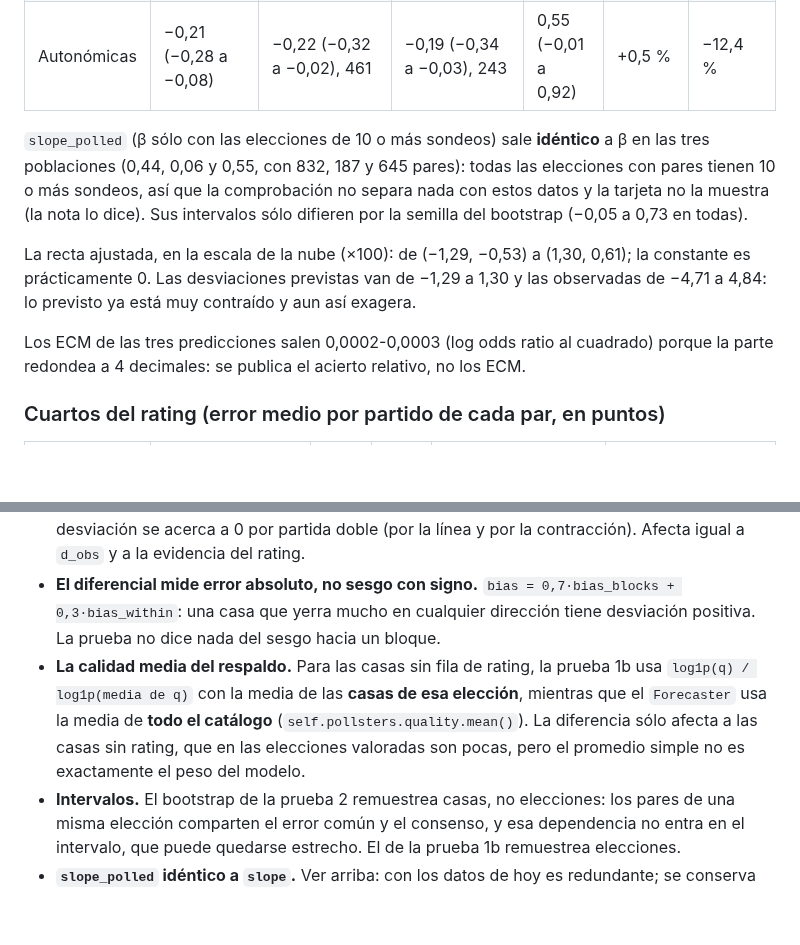
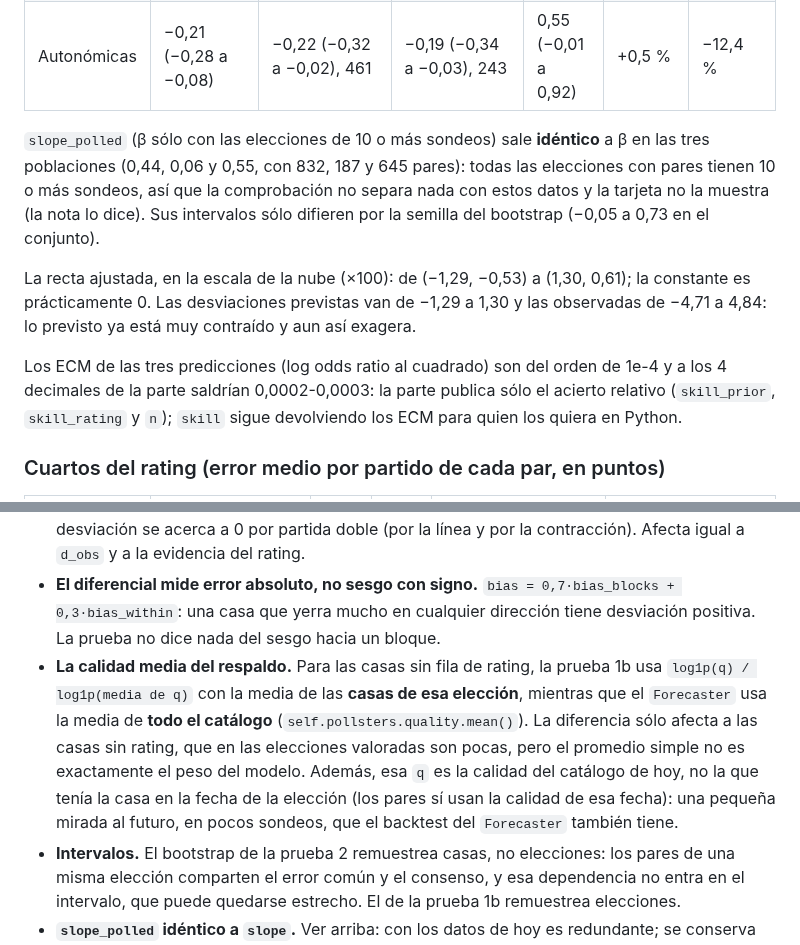
Before and after one commit to luissancho/elections-model, a Markdown page: docs/analisis-2026-09/metodo-16-rating.md, 2 parts joined by grey strips. Rendered like a GitHub page; blank space fills up the shorter version.

```diff
--- a/docs/analisis-2026-09/metodo-16-rating.md
+++ b/docs/analisis-2026-09/metodo-16-rating.md
@@ -157,11 +157,11 @@ Los 110 pares sin `d_prev` son casas en su primera elección valorada: entran en
 | Generales | −0,12 (−0,23 a +0,02) | −0,07 (−0,22 a +0,12), 117 | −0,11 (−0,29 a +0,06), 121 | 0,06 (−0,45 a 0,50) | −13,1 % | −24,4 % |
 | Autonómicas | −0,21 (−0,28 a −0,08) | −0,22 (−0,32 a −0,02), 461 | −0,19 (−0,34 a −0,03), 243 | 0,55 (−0,01 a 0,92) | +0,5 % | −12,4 % |
 
-`slope_polled` (β sólo con las elecciones de 10 o más sondeos) sale **idéntico** a β en las tres poblaciones (0,44, 0,06 y 0,55, con 832, 187 y 645 pares): todas las elecciones con pares tienen 10 o más sondeos, así que la comprobación no separa nada con estos datos y la tarjeta no la muestra (la nota lo dice). Sus intervalos sólo difieren por la semilla del bootstrap (−0,05 a 0,73 en todas).
+`slope_polled` (β sólo con las elecciones de 10 o más sondeos) sale **idéntico** a β en las tres poblaciones (0,44, 0,06 y 0,55, con 832, 187 y 645 pares): todas las elecciones con pares tienen 10 o más sondeos, así que la comprobación no separa nada con estos datos y la tarjeta no la muestra (la nota lo dice). Sus intervalos sólo difieren por la semilla del bootstrap (−0,05 a 0,73 en el conjunto).
 
 La recta ajustada, en la escala de la nube (×100): de (−1,29, −0,53) a (1,30, 0,61); la constante es prácticamente 0. Las desviaciones previstas van de −1,29 a 1,30 y las observadas de −4,71 a 4,84: lo previsto ya está muy contraído y aun así exagera.
 
-Los ECM de las tres predicciones salen 0,0002-0,0003 (log odds ratio al cuadrado) porque la parte redondea a 4 decimales: se publica el acierto relativo, no los ECM.
+Los ECM de las tres predicciones (log odds ratio al cuadrado) son del orden de 1e-4 y a los 4 decimales de la parte saldrían 0,0002-0,0003: la parte publica sólo el acierto relativo (`skill_prior`, `skill_rating` y `n`); `skill` sigue devolviendo los ECM para quien los quiera en Python.
 
 ### Cuartos del rating (error medio por partido de cada par, en puntos)
 
@@ -216,7 +216,7 @@ Recomendación, sin decidir:
 - **`d_obs` contraída por sondeo y atenuación de β.** `d_obs` es la evidencia del rating, no la desviación cruda (que no se guarda): cada sondeo se contrae con N(0, τ) frente al error de la regresión local, más en las fechas con pocos sondeos. β compara en esa misma escala, la de `d_prev` y la de σ y τ, así que 1 sigue siendo la referencia; pero la contracción variable atenúa β hacia abajo en las elecciones poco sondeadas. La comprobación prevista (`slope_polled`, elecciones con 10 o más sondeos) no separa nada, porque todas los tienen; un corte más alto está en la recomendación.
 - **El consenso de cada fecha incluye a la propia casa.** La línea del error medio frente a la que se mide cada sondeo incluye los sondeos de la casa: en las fechas con pocos sondeos su desviación se acerca a 0 por partida doble (por la línea y por la contracción). Afecta igual a `d_obs` y a la evidencia del rating.
 - **El diferencial mide error absoluto, no sesgo con signo.** `bias = 0,7·bias_blocks + 0,3·bias_within`: una casa que yerra mucho en cualquier dirección tiene desviación positiva. La prueba no dice nada del sesgo hacia un bloque.
-- **La calidad media del respaldo.** Para las casas sin fila de rating, la prueba 1b usa `log1p(q) / log1p(media de q)` con la media de las **casas de esa elección**, mientras que el `Forecaster` usa la media de **todo el catálogo** (`self.pollsters.quality.mean()`). La diferencia sólo afecta a las casas sin rating, que en las elecciones valoradas son pocas, pero el promedio simple no es exactamente el peso del modelo.
+- **La calidad media del respaldo.** Para las casas sin fila de rating, la prueba 1b usa `log1p(q) / log1p(media de q)` con la media de las **casas de esa elección**, mientras que el `Forecaster` usa la media de **todo el catálogo** (`self.pollsters.quality.mean()`). La diferencia sólo afecta a las casas sin rating, que en las elecciones valoradas son pocas, pero el promedio simple no es exactamente el peso del modelo. Además, esa `q` es la calidad del catálogo de hoy, no la que tenía la casa en la fecha de la elección (los pares sí usan la calidad de esa fecha): una pequeña mirada al futuro, en pocos sondeos, que el backtest del `Forecaster` también tiene.
 - **Intervalos.** El bootstrap de la prueba 2 remuestrea casas, no elecciones: los pares de una misma elección comparten el error común y el consenso, y esa dependencia no entra en el intervalo, que puede quedarse estrecho. El de la prueba 1b remuestrea elecciones.
 - **`slope_polled` idéntico a `slope`.** Ver arriba: con los datos de hoy es redundante; se conserva en la parte por si una elección futura con pares tuviera menos de 10 sondeos.
 - **Referencia emparejada.** La prueba 1a compara `results_flat` con `results_rated`, corridas el mismo día con el mismo modelo (commits 64b6233 a 6e9d2b9, que sólo difieren en documentos y web) y la misma base. La prueba 1a no tiene intervalos: con 5 generales y 11 autonómicas, los recuentos mejor / peor son la medida de su ruido. `backtest/results` (45aaa8b, 01-11-2026) es otro código y otra base (sondeos, ratings, Compromís): se cita sólo como contexto, nunca como par.
```
Also changed, not shown: deploy/README.md (+4 -2 lines), docs/web/contrato.md (+2 -2 lines).
